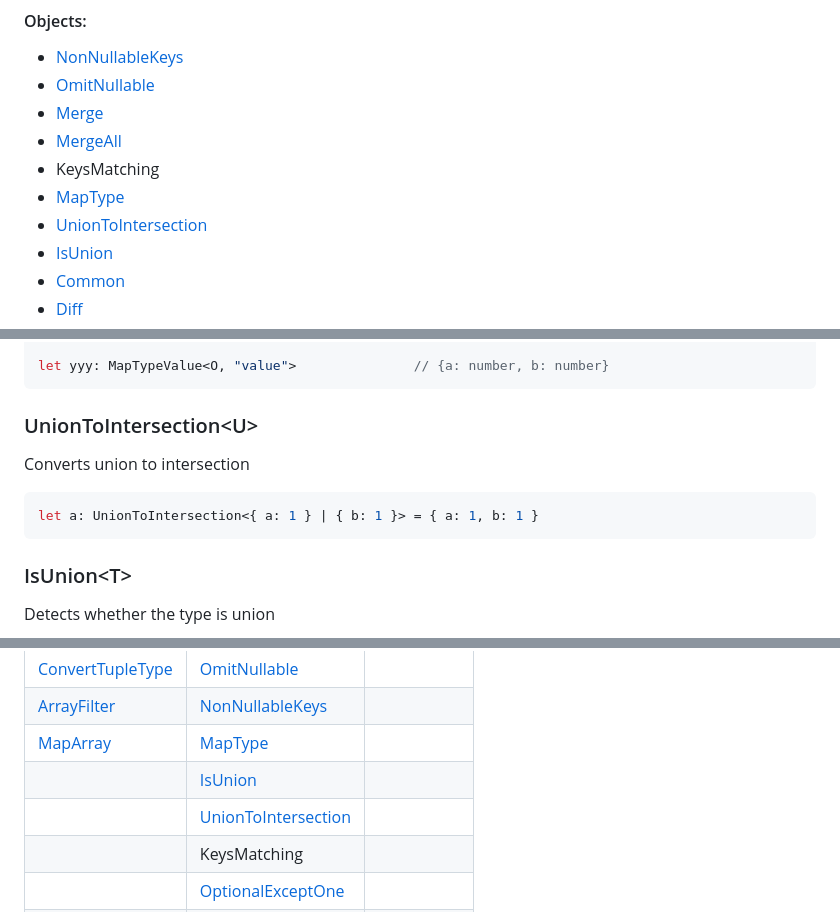
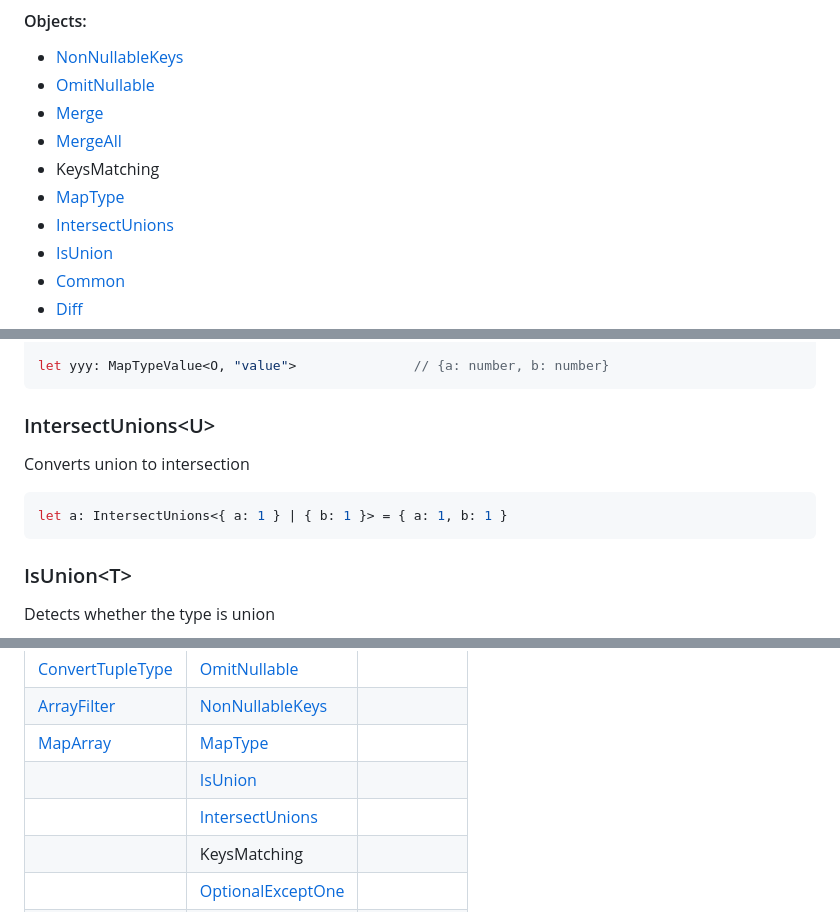
Before and after one commit to Sanshain/types-spring, a Markdown page: sources/utils/README.md, 3 parts joined by grey strips. Drawn GitHub-style; folded sections open.

````diff
--- a/sources/utils/README.md
+++ b/sources/utils/README.md
@@ -23,7 +23,7 @@
 - [MergeAll](#mergealltypes)
 - KeysMatching
 - [MapType](#maptypeobject-key)
-- [UnionToIntersection](#uniontointersectionu)
+- [IntersectUnions](#intersectunions)
 - [IsUnion](#isuniont)
 - [Common](#commontype-type)
 - [Diff](#difftype-type)
@@ -221,12 +221,12 @@ type O = {
 let yyy: MapTypeValue<O, "value">               // {a: number, b: number}
 ```
 
-### UnionToIntersection\<U\>
+### IntersectUnions\<U\>
 
 Converts union to intersection
 
 ```ts
-let a: UnionToIntersection<{ a: 1 } | { b: 1 }> = { a: 1, b: 1 }
+let a: IntersectUnions<{ a: 1 } | { b: 1 }> = { a: 1, b: 1 }
 ```
 
 ### IsUnion\<T\>
@@ -308,7 +308,7 @@ const o: O = { a: 1, c: 3, d: ''}
 |[ArrayFilter](#arrayfilterunknown-type)|[NonNullableKeys](#nonnullablekeystype)|||
 |[MapArray](#maparrayunknown-key)|[MapType](#maptypeobject-key)|||
 ||[IsUnion](#isuniont)|||
-||[UnionToIntersection](#uniontointersectionu)|||
+||[IntersectUnions](#IntersectUnions)|||
 ||KeysMatching|||
 ||[OptionalExceptOne](#optionalexceptoneobject)|||
 ||[ObjectLength](#objectlengthtype)|||
````
Also changed, not shown: other parts of sources/utils/README.md (+1 -1 lines).
